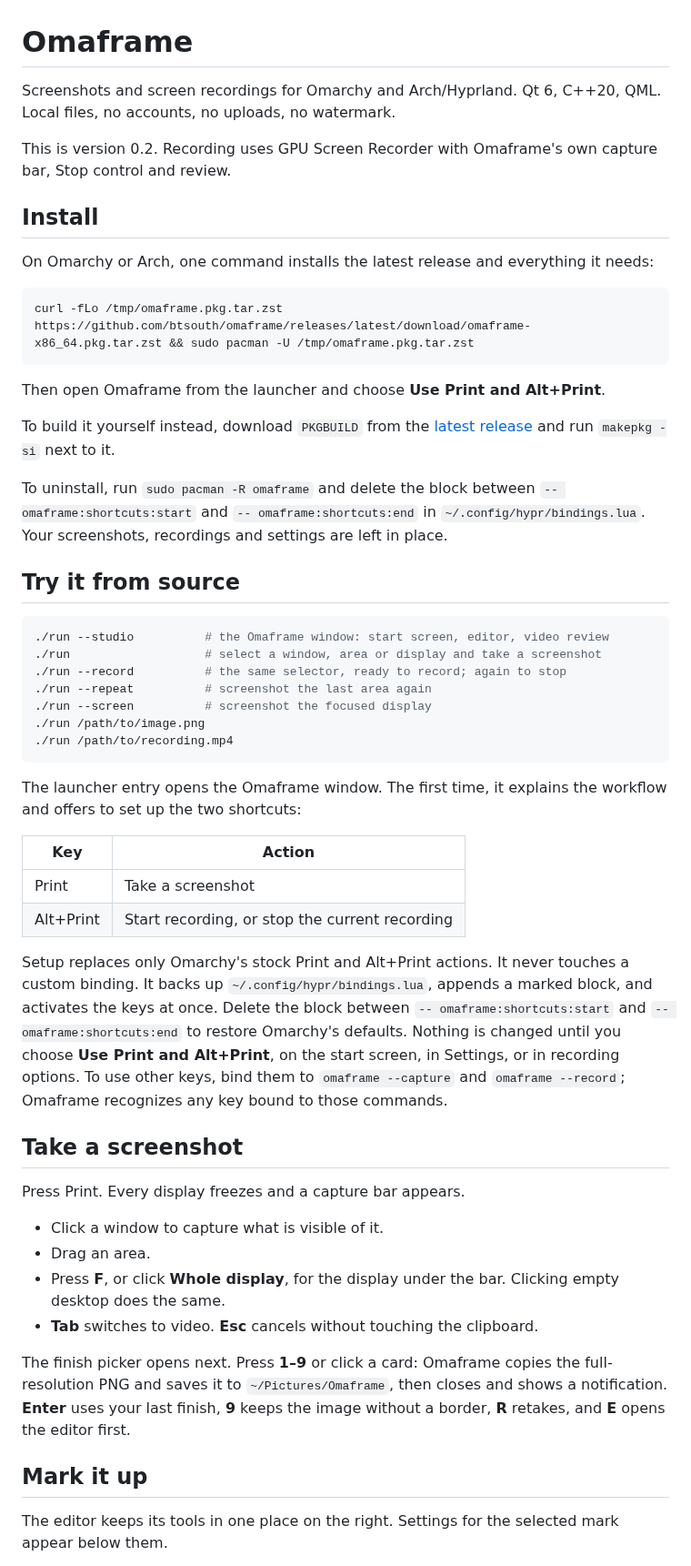
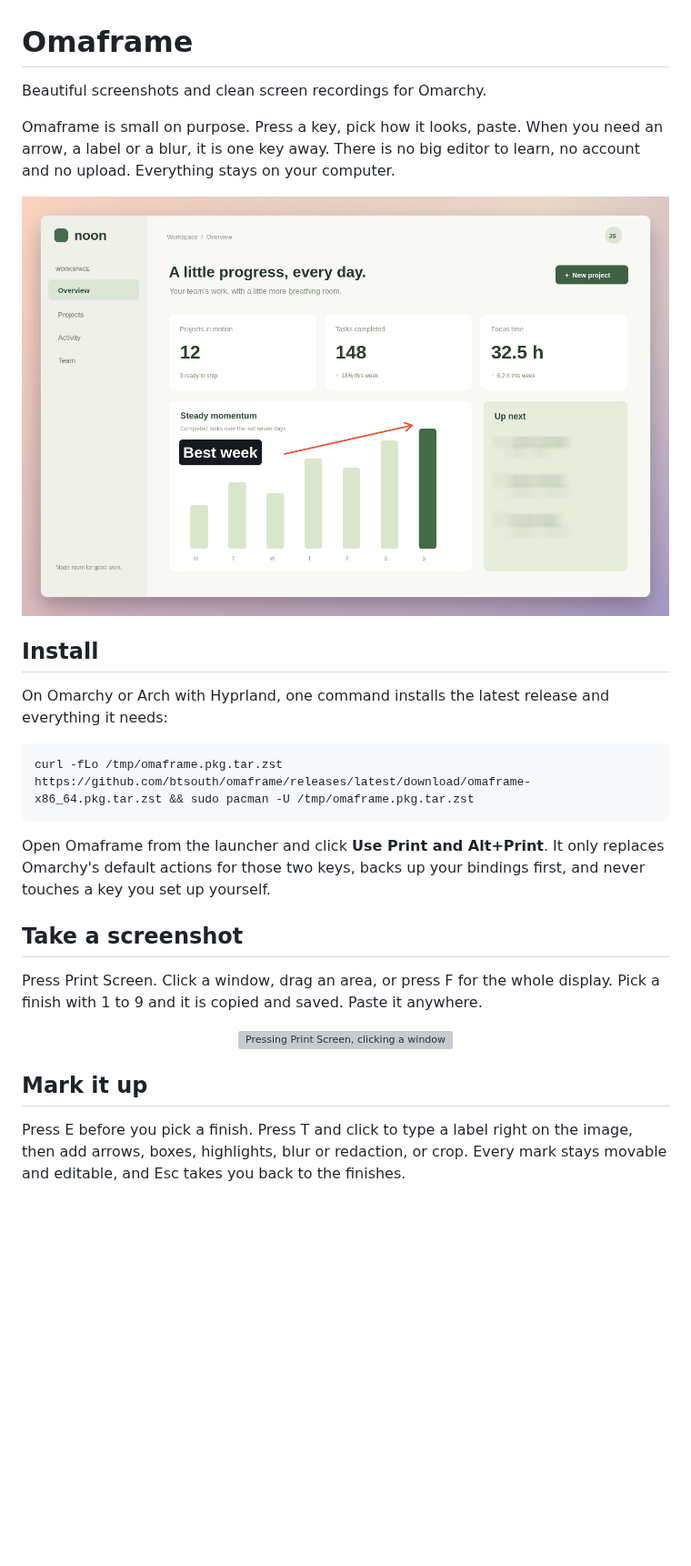
Before and after one commit to btsouth/omaframe, a Markdown page: README.md, the part around one of its changes. Shown at 91% size. Drawn GitHub-style; pictures changed too: docs/media/hero.png (added); blank space fills up the shorter version; grey boxes are pictures that could not be loaded.

Commit message:
Show what Omaframe does at the top of the README

````diff
--- a/README.md
+++ b/README.md
@@ -1,77 +1,39 @@
 # Omaframe
 
-Screenshots and screen recordings for Omarchy and Arch/Hyprland. Qt 6, C++20,
-QML. Local files, no accounts, no uploads, no watermark.
+Beautiful screenshots and clean screen recordings for Omarchy.
 
-This is version 0.2. Recording uses GPU Screen Recorder with
-Omaframe's own capture bar, Stop control and review.
+Omaframe is small on purpose. Press a key, pick how it looks, paste. When you
+need an arrow, a label or a blur, it is one key away. There is no big editor to
+learn, no account and no upload. Everything stays on your computer.
+
+<p align="center">
+  <img src="docs/media/hero.png" width="760" alt="A dashboard screenshot in Omaframe's Aurora finish, with a Best week label, an arrow to the tallest bar and a blurred list">
+</p>
 
 ## Install
 
-On Omarchy or Arch, one command installs the latest release and everything it
-needs:
+On Omarchy or Arch with Hyprland, one command installs the latest release and
+everything it needs:
 
 ```sh
 curl -fLo /tmp/omaframe.pkg.tar.zst https://github.com/btsouth/omaframe/releases/latest/download/omaframe-x86_64.pkg.tar.zst && sudo pacman -U /tmp/omaframe.pkg.tar.zst
 ```
 
-Then open Omaframe from the launcher and choose **Use Print and Alt+Print**.
-
-To build it yourself instead, download `PKGBUILD` from the
-[latest release](https://github.com/btsouth/omaframe/releases/latest) and run
-`makepkg -si` next to it.
-
-To uninstall, run `sudo pacman -R omaframe` and delete the block between
-`-- omaframe:shortcuts:start` and `-- omaframe:shortcuts:end` in
-`~/.config/hypr/bindings.lua`. Your screenshots, recordings and settings are
-left in place.
-
-## Try it from source
-
-```sh
-./run --studio          # the Omaframe window: start screen, editor, video review
-./run                   # select a window, area or display and take a screenshot
-./run --record          # the same selector, ready to record; again to stop
-./run --repeat          # screenshot the last area again
-./run --screen          # screenshot the focused display
-./run /path/to/image.png
-./run /path/to/recording.mp4
-```
-
-The launcher entry opens the Omaframe window. The first time, it explains the
-workflow and offers to set up the two shortcuts:
-
-| Key | Action |
-| --- | --- |
-| Print | Take a screenshot |
-| Alt+Print | Start recording, or stop the current recording |
-
-Setup replaces only Omarchy's stock Print and Alt+Print actions. It never
-touches a custom binding. It backs up `~/.config/hypr/bindings.lua`, appends a
-marked block, and activates the keys at once. Delete the block between
-`-- omaframe:shortcuts:start` and `-- omaframe:shortcuts:end` to restore
-Omarchy's defaults. Nothing is changed until you choose **Use Print and
-Alt+Print**, on the start screen, in Settings, or in recording options. To use
-other keys, bind them to `omaframe --capture` and `omaframe --record`;
-Omaframe recognizes any key bound to those commands.
+Open Omaframe from the launcher and click **Use Print and Alt+Print**. It only
+replaces Omarchy's default actions for those two keys, backs up your bindings
+first, and never touches a key you set up yourself.
 
 ## Take a screenshot
 
-Press Print. Every display freezes and a capture bar appears.
+Press Print Screen. Click a window, drag an area, or press F for the whole
+display. Pick a finish with 1 to 9 and it is copied and saved. Paste it
+anywhere.
 
-- Click a window to capture what is visible of it.
-- Drag an area.
-- Press **F**, or click **Whole display**, for the display under the bar.
-  Clicking empty desktop does the same.
-- **Tab** switches to video. **Esc** cancels without touching the clipboard.
-
-The finish picker opens next. Press **1–9** or click a card: Omaframe copies
-the full-resolution PNG and saves it to `~/Pictures/Omaframe`, then closes and
-shows a notification. **Enter** uses your last finish, **9** keeps the image
-without a border, **R** retakes, and **E** opens the editor first.
+<p align="center"><img src="docs/media/screenshot.gif" width="800" alt="Pressing Print Screen, clicking a window, picking a finish and getting a Screenshot copied notification"></p>
 
 ## Mark it up
 
-The editor keeps its tools in one place on the right. Settings for the
-selected mark appear below them.
+Press E before you pick a finish. Press T and click to type a label right on
+the image, then add arrows, boxes, highlights, blur or redaction, or crop.
+Every mark stays movable and editable, and Esc takes you back to the finishes.
 
````
Also changed, not shown: other parts of README.md (+68 -133 lines), 3 other files.
